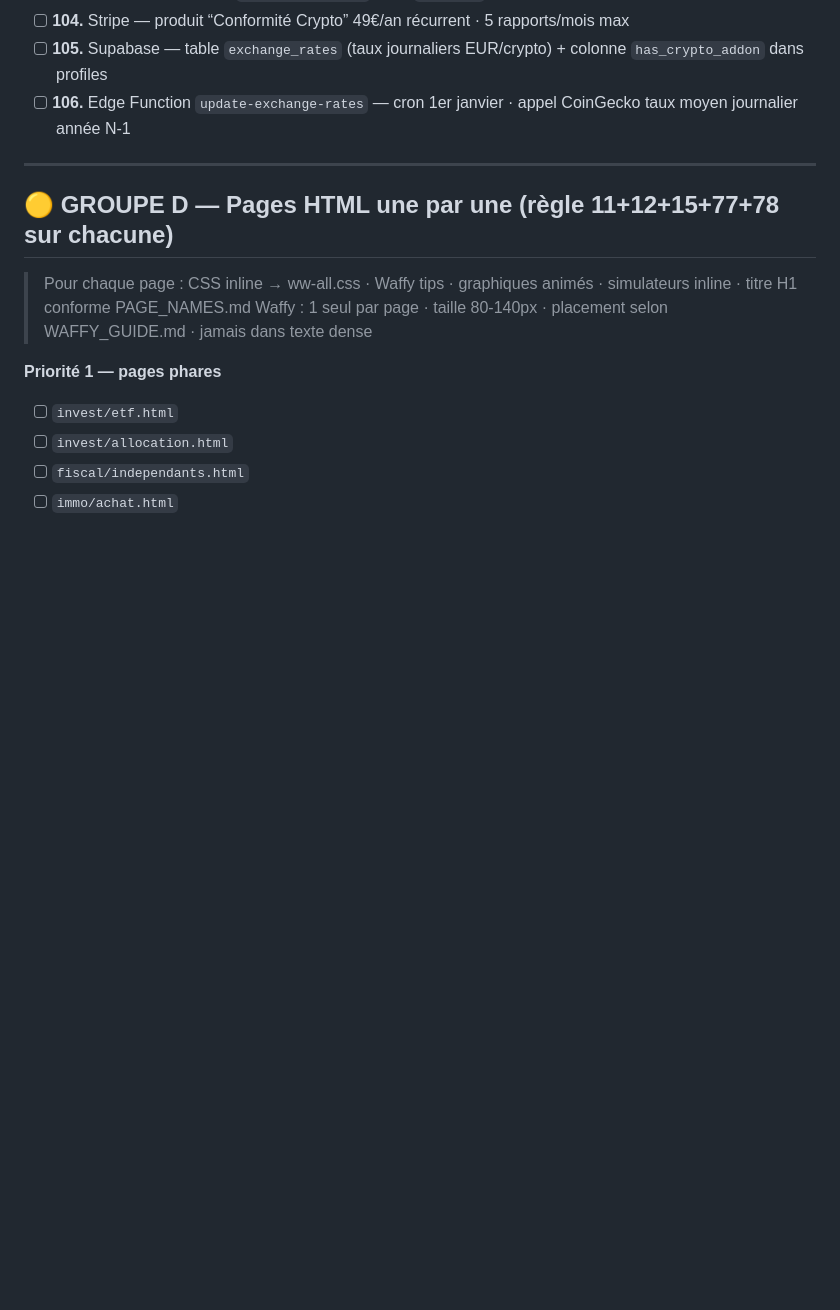
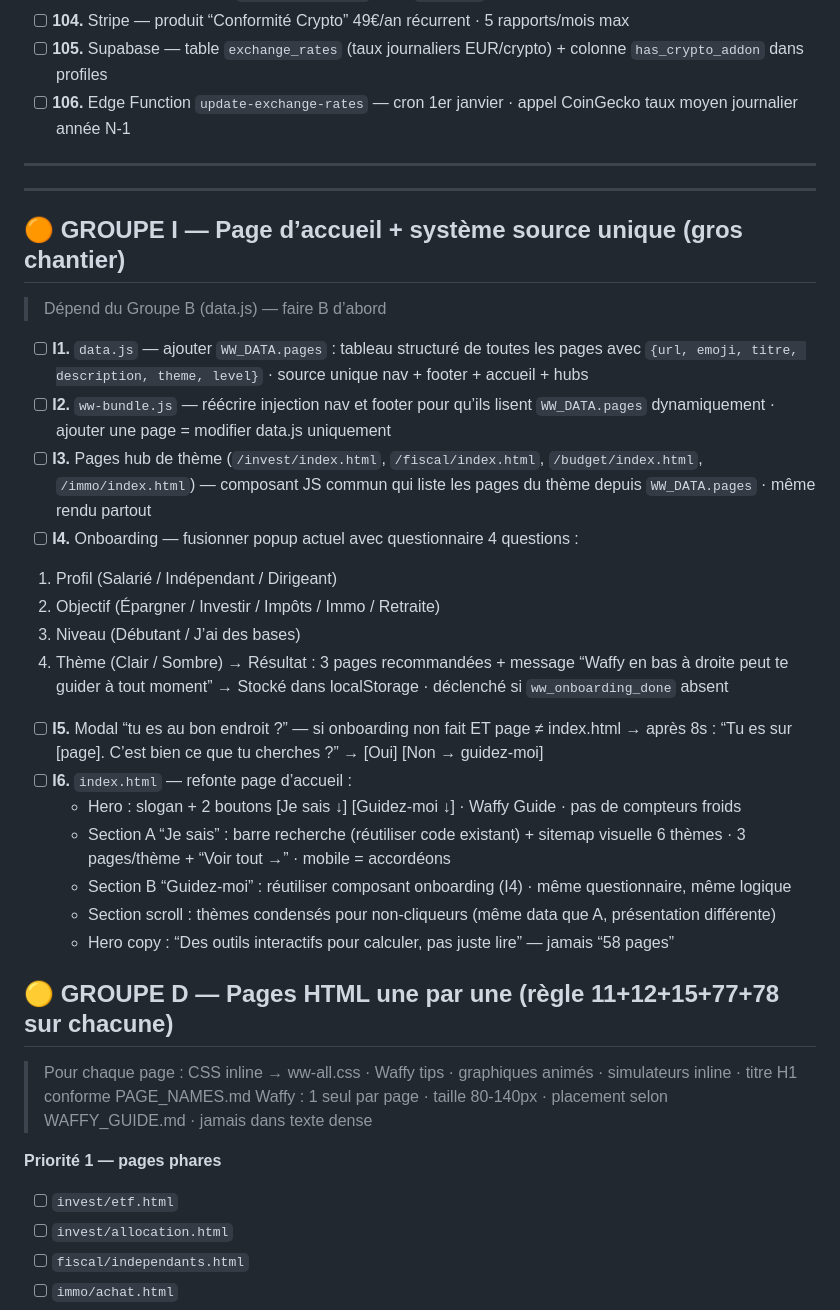
Before and after one commit to wealthwaffle/WealthWaffle.github.io, a Markdown page: ROADMAP.md, the part around the change. GitHub-like rendering; blank space fills up the shorter version.

```diff
--- a/ROADMAP.md
+++ b/ROADMAP.md
@@ -73,6 +73,30 @@
 - [ ] **106.** Edge Function `update-exchange-rates` — cron 1er janvier · appel CoinGecko taux moyen journalier année N-1
 
 -----
+
+-----
+
+## 🟠 GROUPE I — Page d’accueil + système source unique (gros chantier)
+
+> Dépend du Groupe B (data.js) — faire B d’abord
+
+- [ ] **I1.** `data.js` — ajouter `WW_DATA.pages` : tableau structuré de toutes les pages avec `{url, emoji, titre, description, theme, level}` · source unique nav + footer + accueil + hubs
+- [ ] **I2.** `ww-bundle.js` — réécrire injection nav et footer pour qu’ils lisent `WW_DATA.pages` dynamiquement · ajouter une page = modifier data.js uniquement
+- [ ] **I3.** Pages hub de thème (`/invest/index.html`, `/fiscal/index.html`, `/budget/index.html`, `/immo/index.html`) — composant JS commun qui liste les pages du thème depuis `WW_DATA.pages` · même rendu partout
+- [ ] **I4.** Onboarding — fusionner popup actuel avec questionnaire 4 questions :
+1. Profil (Salarié / Indépendant / Dirigeant)
+1. Objectif (Épargner / Investir / Impôts / Immo / Retraite)
+1. Niveau (Débutant / J’ai des bases)
+1. Thème (Clair / Sombre)
+   → Résultat : 3 pages recommandées + message “Waffy en bas à droite peut te guider à tout moment”
+   → Stocké dans localStorage · déclenché si `ww_onboarding_done` absent
+- [ ] **I5.** Modal “tu es au bon endroit ?” — si onboarding non fait ET page ≠ index.html → après 8s : “Tu es sur [page]. C’est bien ce que tu cherches ?” → [Oui] [Non → guidez-moi]
+- [ ] **I6.** `index.html` — refonte page d’accueil :
+  - Hero : slogan + 2 boutons [Je sais ↓] [Guidez-moi ↓] · Waffy Guide · pas de compteurs froids
+  - Section A “Je sais” : barre recherche (réutiliser code existant) + sitemap visuelle 6 thèmes · 3 pages/thème + “Voir tout →” · mobile = accordéons
+  - Section B “Guidez-moi” : réutiliser composant onboarding (I4) · même questionnaire, même logique
+  - Section scroll : thèmes condensés pour non-cliqueurs (même data que A, présentation différente)
+  - Hero copy : “Des outils interactifs pour calculer, pas juste lire” — jamais “58 pages”
 
 ## 🟡 GROUPE D — Pages HTML une par une (règle 11+12+15+77+78 sur chacune)
 
```
Also changed, not shown: CLAUDE.md (+41 -0 lines).
